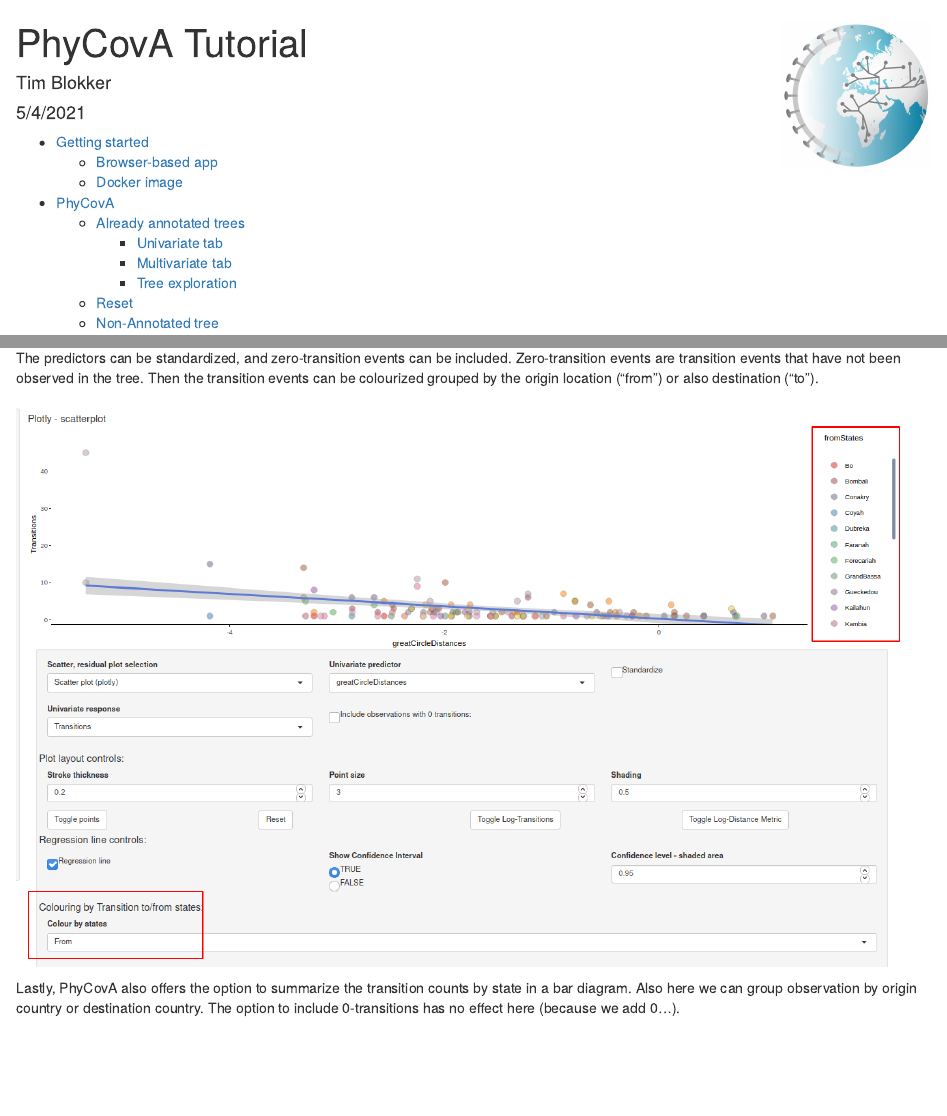
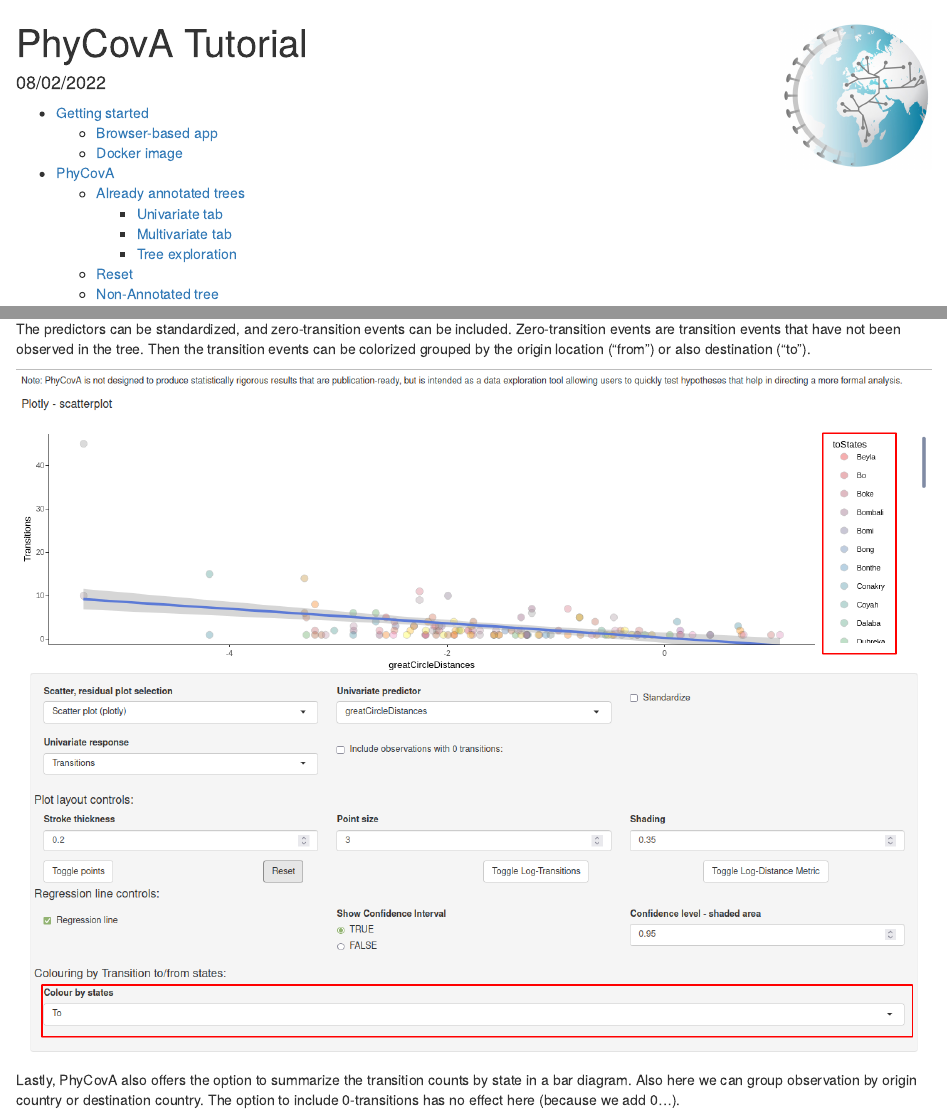
Before and after one commit to TimBlokker/PhyCovA, an R Markdown document (tutorial/PhyCovA_Tutorial.Rmd): the page in a window 1100 px wide, from its top, and a second part further down, joined at a grey line. Rendered offline with R 4.5, knitr and Pandoc, with nearby package versions.

Commit message:
upated tutorial

```diff
--- a/tutorial/PhyCovA_Tutorial.Rmd
+++ b/tutorial/PhyCovA_Tutorial.Rmd
@@ -1,7 +1,6 @@
 ---
 title: "PhyCovA Tutorial"
-author: "Tim Blokker"
-date: "5/4/2021"
+date: "08/02/2022"
 output:
   word_document:
     toc: yes
@@ -162,7 +161,7 @@ The response and the predictor variable can be log-transformed but there are lim
 
 The predictors can be standardized, and zero-transition events can be
 included. Zero-transition events are transition events that have not
-been observed in the tree. Then the transition events can be colourized grouped by the origin location ("from") or also destination ("to").
+been observed in the tree. Then the transition events can be colorized grouped by the origin location ("from") or also destination ("to").
 
 ![](tutorial_img/colourFrom.png)
 
```
Also changed, not shown: tutorial/PhyCovA_Tutorial.tex, tutorial/tutorial_img/Annotated_before_run.png, tutorial/tutorial_img/Annotation_label_notfoundyet.png, tutorial/tutorial_img/Docker_Started.png, tutorial/tutorial_img/Loading_Run.png, tutorial/tutorial_img/Non_annotated.png, tutorial/tutorial_img/Regression_line.png, tutorial/tutorial_img/Residuals.png, tutorial/tutorial_img/SelectedColumn_Found.png, tutorial/tutorial_img/UNi_Bar.png, tutorial/tutorial_img/changePredictor.png, tutorial/tutorial_img/colourFrom.png, tutorial/tutorial_img/evolcompvir_start_up.png, tutorial/tutorial_img/toggle_points.png, 3 other files.
